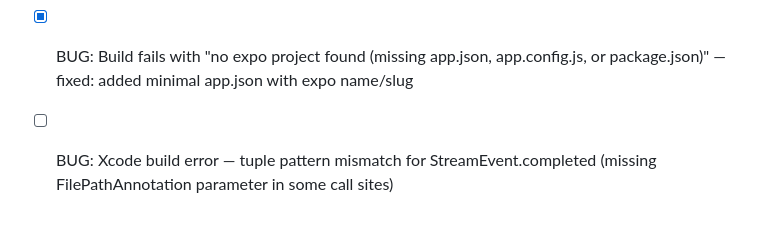
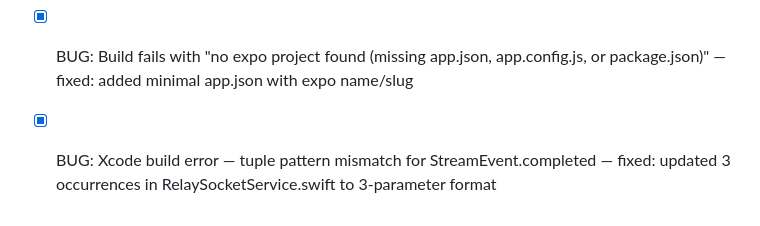
Before and after one commit to ljnpro/GlassGPT, a Markdown page: todo.md, the part around the change. GitHub-like rendering.

Commit message:
Checkpoint: v3.3.2: Fix Xcode build error - StreamEvent.completed tuple pattern mismatch. Updated 3 occurrences in RelaySocketService.swift from 2-parameter to 3-parameter format (String, String?, [FilePathAnnotation]?) to match the enum definition.

```diff
--- a/todo.md
+++ b/todo.md
@@ -281,4 +281,4 @@
 - [x] BUG: Code interpreter output file links (sandbox:// URLs) not tappable — implemented: FilePathAnnotation model, file_path annotation parsing in streaming, FileDownloadService actor, QLPreviewController wrapper, openURL interception in MarkdownContentView
 - [x] PLAN: Consulted GPT-5.4 High for analysis + Claude Opus 4.6 for code generation
 - [x] BUG: Build fails with "no expo project found (missing app.json, app.config.js, or package.json)" — fixed: added minimal app.json with expo name/slug
-- [ ] BUG: Xcode build error — tuple pattern mismatch for StreamEvent.completed (missing FilePathAnnotation parameter in some call sites)
+- [x] BUG: Xcode build error — tuple pattern mismatch for StreamEvent.completed — fixed: updated 3 occurrences in RelaySocketService.swift to 3-parameter format
```
